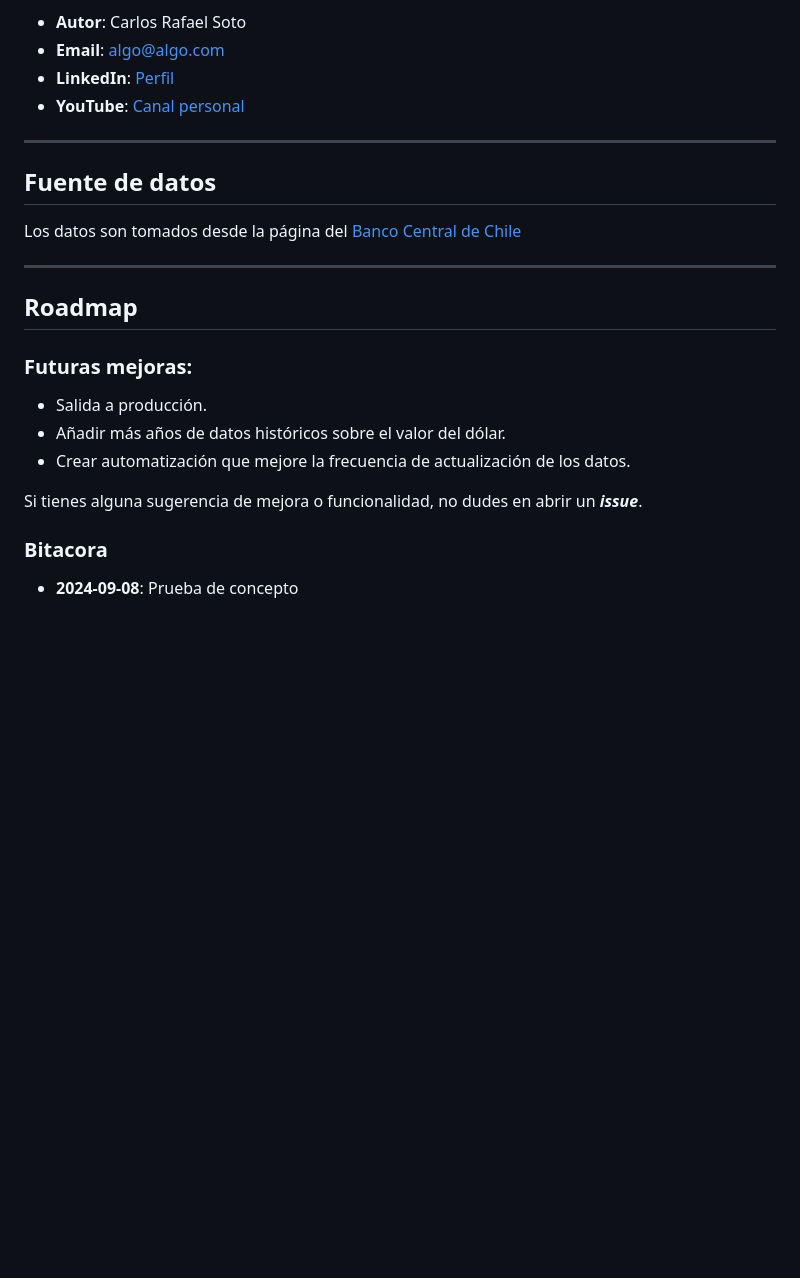
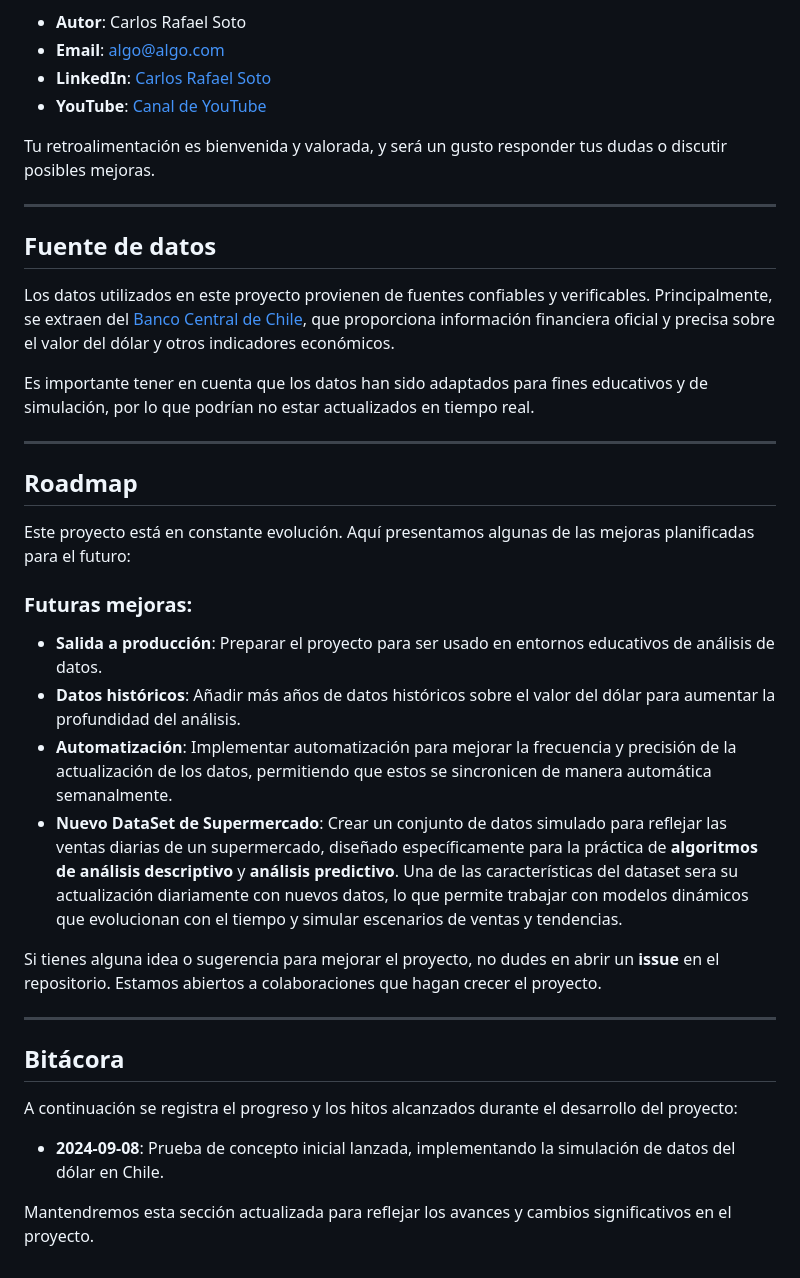
Before and after one commit to csotox/data-lab, a Markdown page: README.md, the part around one of its changes. GitHub-like rendering; blank space fills up the shorter version.

```diff
--- a/README.md
+++ b/README.md
@@ -96,27 +113,40 @@ Si tienes alguna pregunta, comentario o sugerencia sobre este proyecto, no dudes
 
 - **Autor**: Carlos Rafael Soto
-- **Email**: algo@algo.com
-- **LinkedIn**: [Perfil](https://www.linkedin.com/in/csotox/)
-- **YouTube**: [Canal personal](https://www.youtube.com/@CSotoX)
+- **Email**: [algo@algo.com](mailto:algo@algo.com)
+- **LinkedIn**: [Carlos Rafael Soto](https://www.linkedin.com/in/csotox/)
+- **YouTube**: [Canal de YouTube](https://www.youtube.com/@CSotoX)
+
+Tu retroalimentación es bienvenida y valorada, y será un gusto responder tus dudas o discutir posibles mejoras.
 
 ---
 
 ## Fuente de datos
 
-Los datos son tomados desde la página del [Banco Central de Chile](https://si3.bcentral.cl/Indicadoressiete/secure/Indicadoresdiarios.aspx)
+Los datos utilizados en este proyecto provienen de fuentes confiables y verificables. Principalmente, se extraen del [Banco Central de Chile](https://si3.bcentral.cl/Indicadoressiete/secure/Indicadoresdiarios.aspx), que proporciona información financiera oficial y precisa sobre el valor del dólar y otros indicadores económicos.
+
+Es importante tener en cuenta que los datos han sido adaptados para fines educativos y de simulación, por lo que podrían no estar actualizados en tiempo real.
 
 ---
 
 ## Roadmap
 
+Este proyecto está en constante evolución. Aquí presentamos algunas de las mejoras planificadas para el futuro:
+
 ### Futuras mejoras:
-- Salida a producción.
-- Añadir más años de datos históricos sobre el valor del dólar.
-- Crear automatización que mejore la frecuencia de actualización de los datos.
-
-Si tienes alguna sugerencia de mejora o funcionalidad, no dudes en abrir un **_issue_**.
+- **Salida a producción**: Preparar el proyecto para ser usado en entornos educativos de análisis de datos.
+- **Datos históricos**: Añadir más años de datos históricos sobre el valor del dólar para aumentar la profundidad del análisis.
+- **Automatización**: Implementar automatización para mejorar la frecuencia y precisión de la actualización de los datos, permitiendo que estos se sincronicen de manera automática semanalmente.
+- **Nuevo DataSet de Supermercado**: Crear un conjunto de datos simulado para reflejar las ventas diarias de un supermercado, diseñado específicamente para la práctica de **algoritmos de análisis descriptivo** y **análisis predictivo**. Una de las características del dataset sera su actualización diariamente con nuevos datos, lo que permite trabajar con modelos dinámicos que evolucionan con el tiempo y simular escenarios de ventas y tendencias.
 
 
-### Bitacora
+Si tienes alguna idea o sugerencia para mejorar el proyecto, no dudes en abrir un **issue** en el repositorio. Estamos abiertos a colaboraciones que hagan crecer el proyecto.
 
-- **2024-09-08**: Prueba de concepto
+---
+
+## Bitácora
+
+A continuación se registra el progreso y los hitos alcanzados durante el desarrollo del proyecto:
+
+- **2024-09-08**: Prueba de concepto inicial lanzada, implementando la simulación de datos del dólar en Chile.
+
+Mantendremos esta sección actualizada para reflejar los avances y cambios significativos en el proyecto.
```
Also changed, not shown: other parts of README.md (+49 -32 lines).
